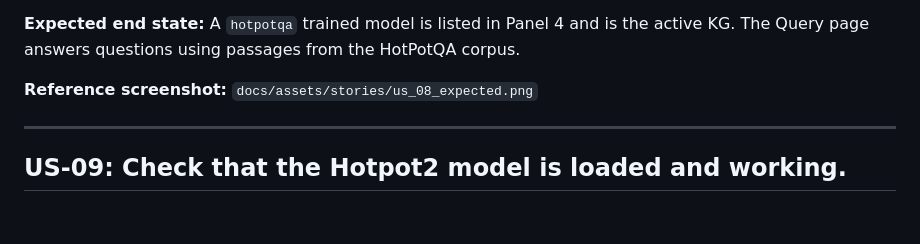
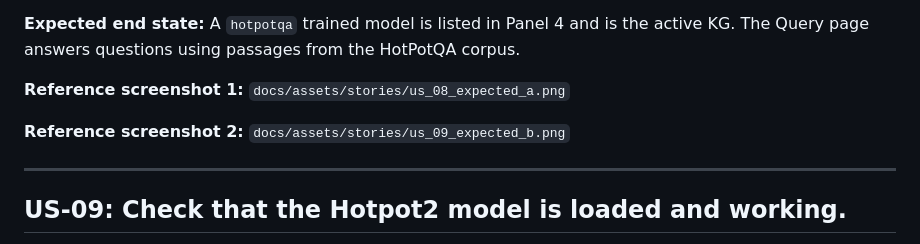
Before and after one commit to OrangeHacker1/HippoRAG-Duplication, a Markdown page: docs/STORIES.md, the part around the change. Drawn GitHub-style; blank space fills up the shorter version.

Commit message:
Stories update

```diff
--- a/docs/STORIES.md
+++ b/docs/STORIES.md
@@ -263,7 +263,9 @@
 
 **Expected end state:** A `hotpotqa` trained model is listed in Panel 4 and is the active KG. The Query page answers questions using passages from the HotPotQA corpus.
 
-**Reference screenshot:** `docs/assets/stories/us_08_expected.png`
+**Reference screenshot 1:** `docs/assets/stories/us_08_expected_a.png`
+
+**Reference screenshot 2:** `docs/assets/stories/us_09_expected_b.png`
 
 ---
 
```
